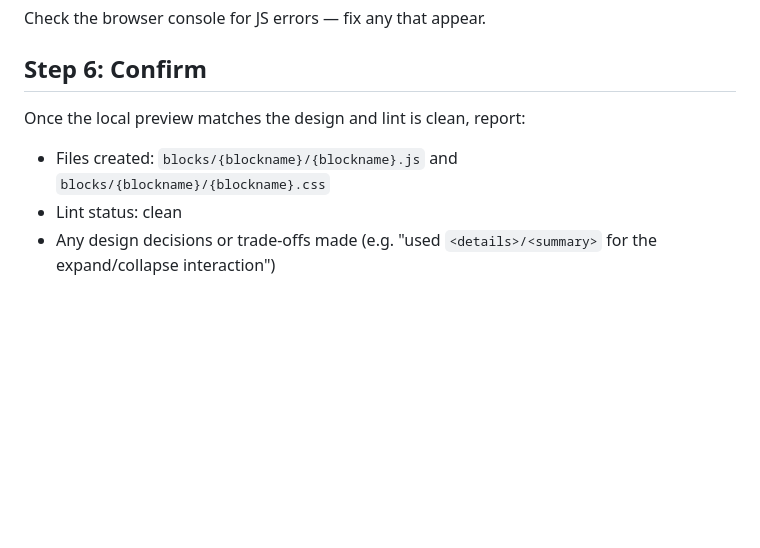
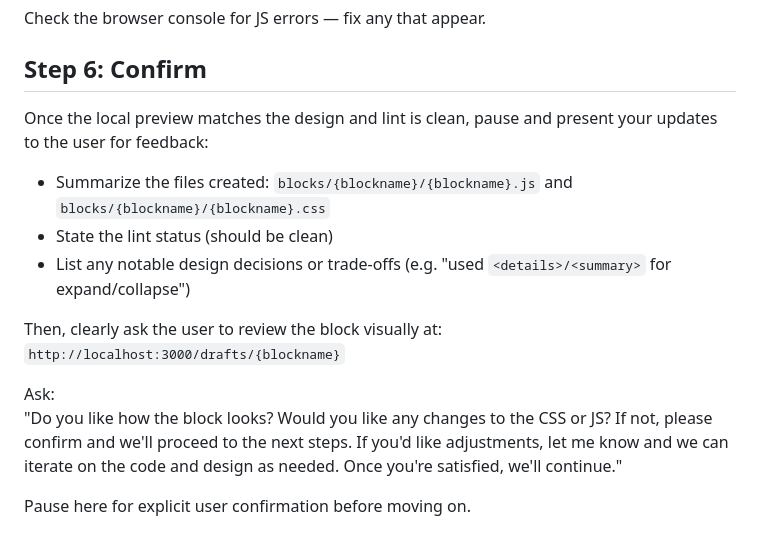
Before and after one commit to AEMXSC/RefDemo-DA, a Markdown page: skills/block-code/SKILL.md, the part around the change. Rendered like a GitHub page; blank space fills up the shorter version.

Commit message:
update block creation skills

```diff
--- a/skills/block-code/SKILL.md
+++ b/skills/block-code/SKILL.md
@@ -185,7 +185,16 @@ Check the browser console for JS errors — fix any that appear.
 
 ## Step 6: Confirm
 
-Once the local preview matches the design and lint is clean, report:
-- Files created: `blocks/{blockname}/{blockname}.js` and `blocks/{blockname}/{blockname}.css`
-- Lint status: clean
-- Any design decisions or trade-offs made (e.g. "used `<details>/<summary>` for the expand/collapse interaction")
+Once the local preview matches the design and lint is clean, pause and present your updates to the user for feedback:
+
+- Summarize the files created: `blocks/{blockname}/{blockname}.js` and `blocks/{blockname}/{blockname}.css`
+- State the lint status (should be clean)
+- List any notable design decisions or trade-offs (e.g. "used `<details>/<summary>` for expand/collapse")
+
+Then, clearly ask the user to review the block visually at:
+`http://localhost:3000/drafts/{blockname}`
+
+Ask:
+"Do you like how the block looks? Would you like any changes to the CSS or JS? If not, please confirm and we'll proceed to the next steps. If you'd like adjustments, let me know and we can iterate on the code and design as needed. Once you're satisfied, we'll continue."
+
+Pause here for explicit user confirmation before moving on.
```
Also changed, not shown: skills/block-creator/SKILL.md (+5 -4 lines).
